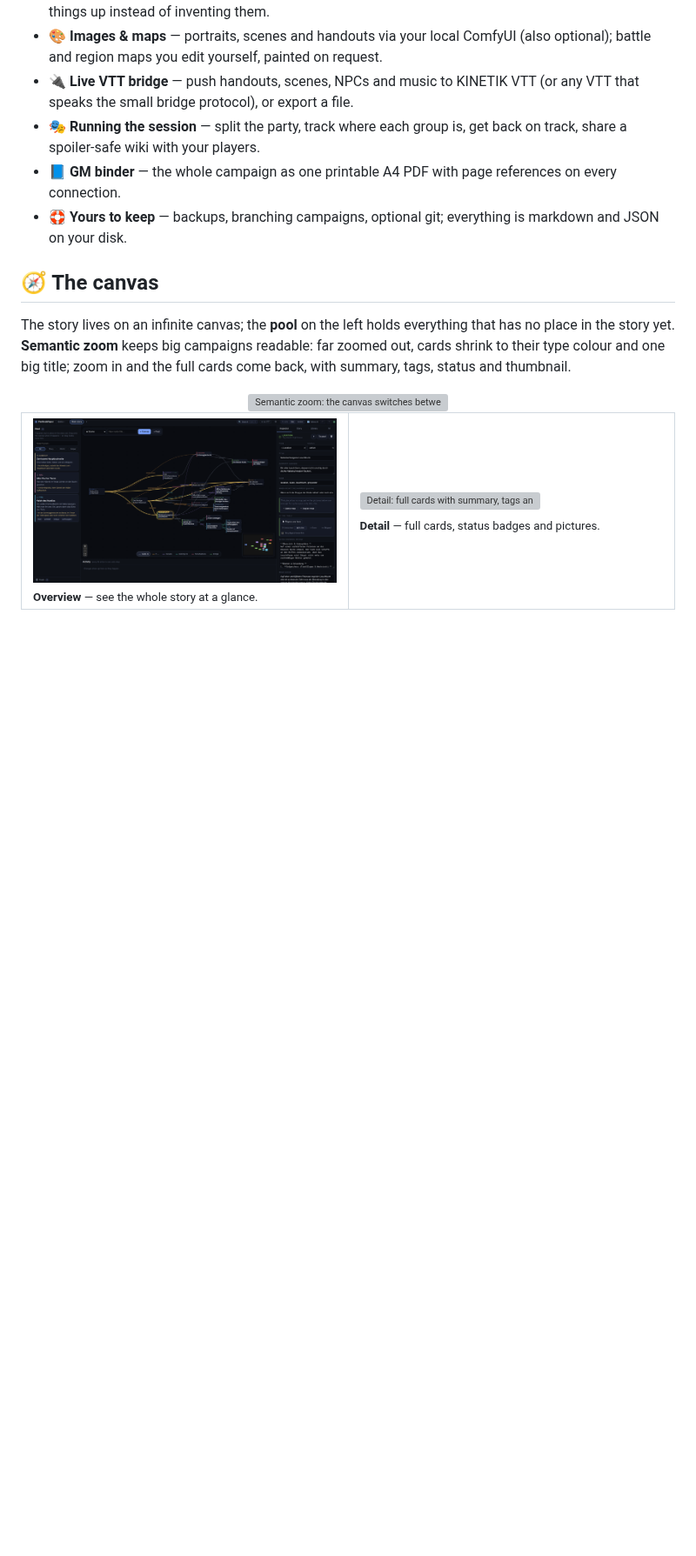
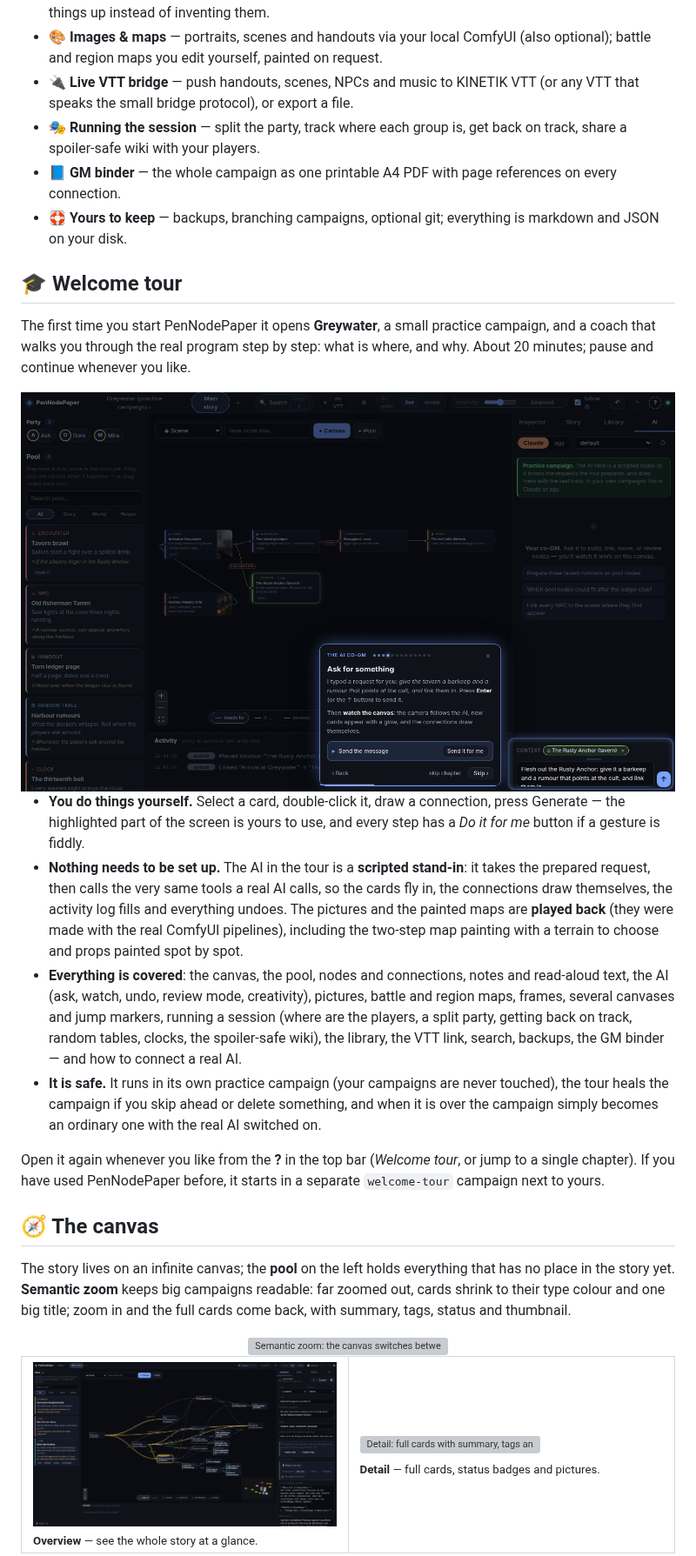
Before and after one commit to Rec0iL/PenNodePaper, a Markdown page: README.md, the part around one of its changes. Shown at 87% size. GitHub-like rendering; pictures changed too: docs/img/tour.png (added); blank space fills up the shorter version; grey boxes are pictures that could not be loaded.

```diff
--- a/README.md
+++ b/README.md
@@ -41,6 +42,21 @@ World & story building for pen & paper. An infinite node canvas for the story, a
 * 🎭 **Running the session** — split the party, track where each group is, get back on track, share a spoiler-safe wiki with your players.
 * 📘 **GM binder** — the whole campaign as one printable A4 PDF with page references on every connection.
 * 🛟 **Yours to keep** — backups, branching campaigns, optional git; everything is markdown and JSON on your disk.
+
+## 🎓 Welcome tour
+
+The first time you start PenNodePaper it opens **Greywater**, a small practice campaign, and a coach that walks you through the real program step by step: what is where, and why. About 20 minutes; pause and continue whenever you like.
+
+<div align="center">
+<img src="docs/img/tour.png" alt="The welcome tour: a card explains the lit part of the screen and waits for you to try it" width="100%">
+</div>
+
+* **You do things yourself.** Select a card, double-click it, draw a connection, press Generate — the highlighted part of the screen is yours to use, and every step has a *Do it for me* button if a gesture is fiddly.
+* **Nothing needs to be set up.** The AI in the tour is a **scripted stand-in**: it takes the prepared request, then calls the very same tools a real AI calls, so the cards fly in, the connections draw themselves, the activity log fills and everything undoes. The pictures and the painted maps are **played back** (they were made with the real ComfyUI pipelines), including the two-step map painting with a terrain to choose and props painted spot by spot.
+* **Everything is covered**: the canvas, the pool, nodes and connections, notes and read-aloud text, the AI (ask, watch, undo, review mode, creativity), pictures, battle and region maps, frames, several canvases and jump markers, running a session (where are the players, a split party, getting back on track, random tables, clocks, the spoiler-safe wiki), the library, the VTT link, search, backups, the GM binder — and how to connect a real AI.
+* **It is safe.** It runs in its own practice campaign (your campaigns are never touched), the tour heals the campaign if you skip ahead or delete something, and when it is over the campaign simply becomes an ordinary one with the real AI switched on.
+
+Open it again whenever you like from the **?** in the top bar (*Welcome tour*, or jump to a single chapter). If you have used PenNodePaper before, it starts in a separate `welcome-tour` campaign next to yours.
 
 ## 🧭 The canvas
 
```
Also changed, not shown: other parts of README.md (+27 -6 lines), docs/INSTALL.md (+2 -2 lines), docs/img/map-quick-vs-precise.jpg (added), docs/img/map-two-steps.gif (added), 1 other file.
